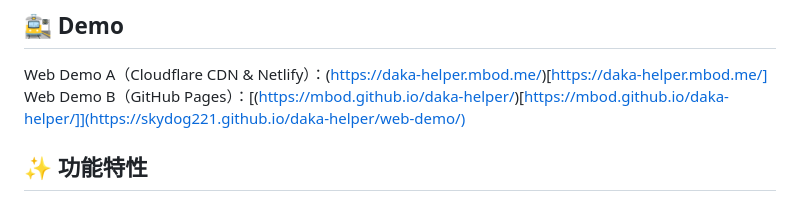
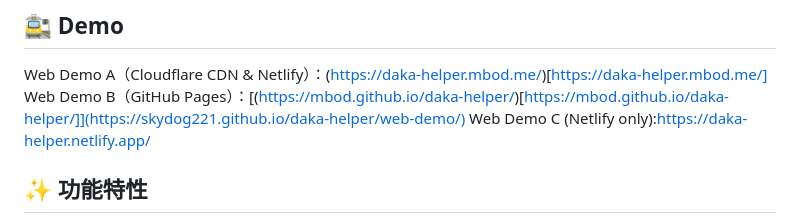
Before and after one commit to skydog221/daka-helper, a Markdown page: README.md, the part around the change. GitHub-like rendering.

Commit message:
docs(README): 更新 Web Demo 链接
- 新增 Web Demo C (Netlify only) 链接
- 优化现有 Web Demo 链接的格式和可读性

```diff
--- a/README.md
+++ b/README.md
@@ -18,6 +18,7 @@
 
 Web Demo A（Cloudflare CDN & Netlify）：(https://daka-helper.mbod.me/)[https://daka-helper.mbod.me/]
 Web Demo B（GitHub Pages）：[(https://mbod.github.io/daka-helper/)[https://mbod.github.io/daka-helper/]](https://skydog221.github.io/daka-helper/web-demo/)
+Web Demo C (Netlify only):[https://daka-helper.netlify.app/](https://daka-helper.netlify.app/)
 
 ## ✨ 功能特性
 
```
